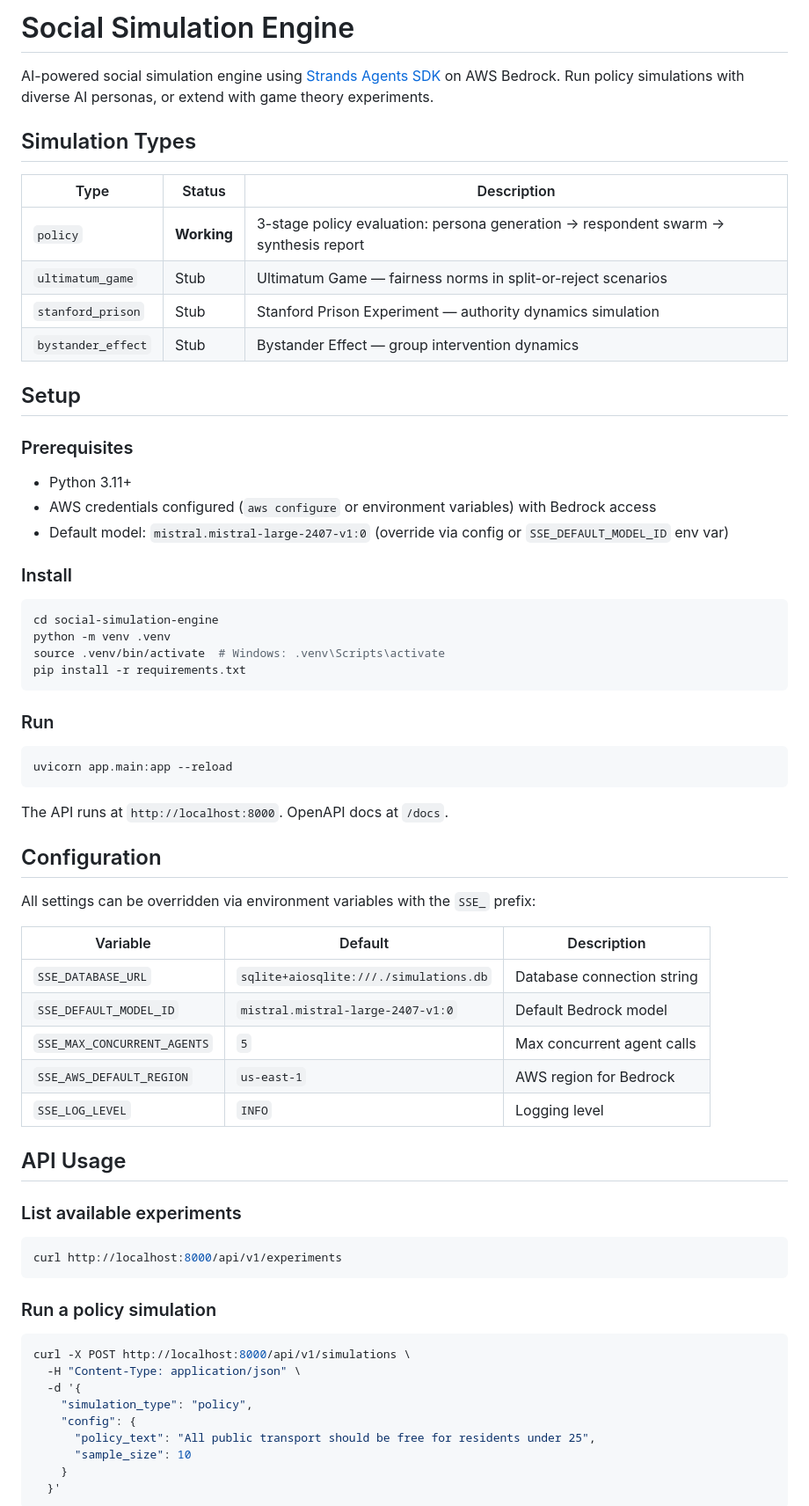
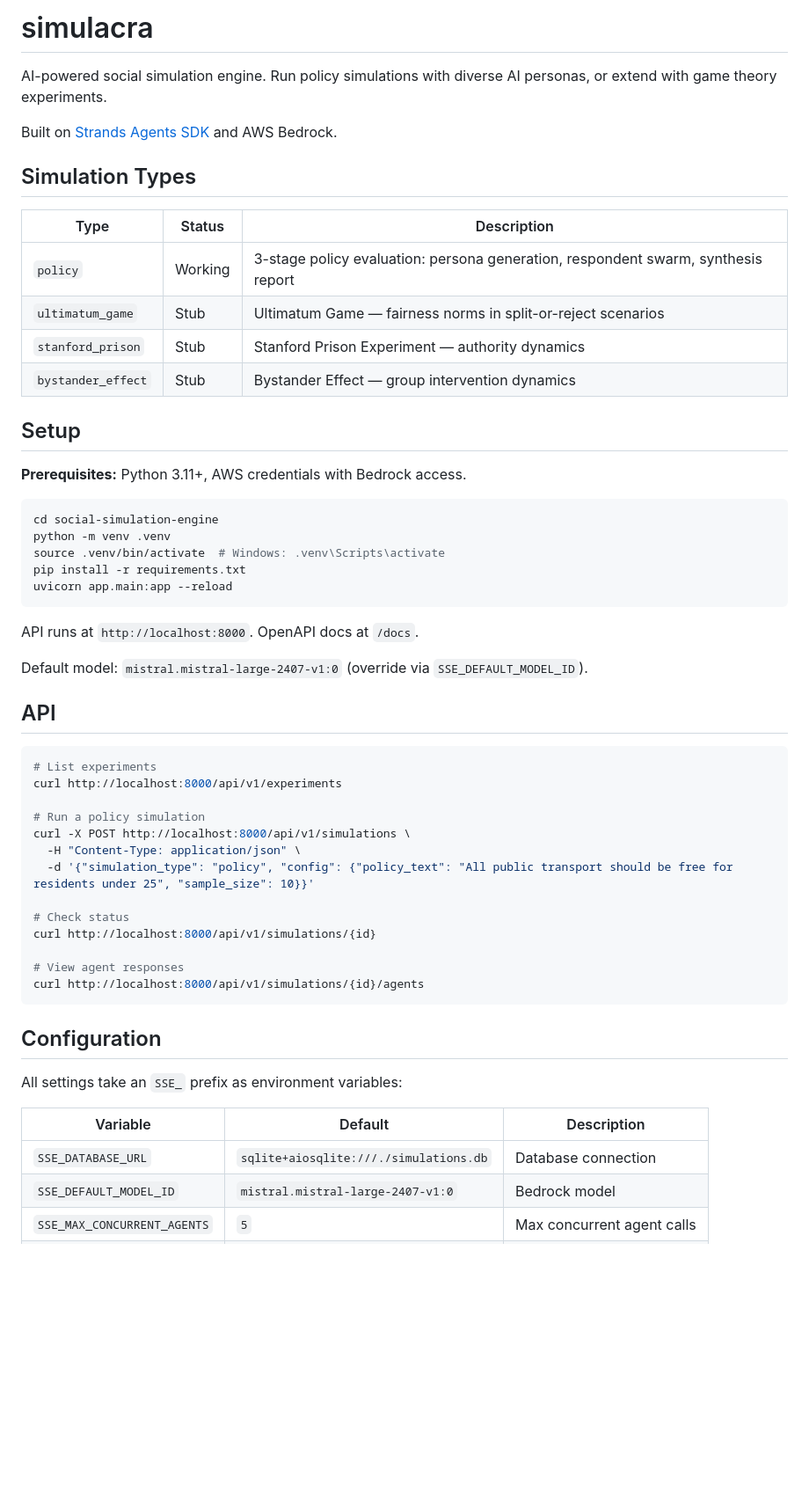
Before and after one commit to rexheng/simulacra, a Markdown page: README.md, the part around one of its changes. Shown at 88% size. GitHub-like rendering; blank space fills up the shorter version.

````diff
--- a/README.md
+++ b/README.md
@@ -1,72 +1,58 @@
-# Social Simulation Engine
+# simulacra
 
-AI-powered social simulation engine using [Strands Agents SDK](https://github.com/strands-agents/sdk-python) on AWS Bedrock. Run policy simulations with diverse AI personas, or extend with game theory experiments.
+AI-powered social simulation engine. Run policy simulations with diverse AI personas, or extend with game theory experiments.
+
+Built on [Strands Agents SDK](https://github.com/strands-agents/sdk-python) and AWS Bedrock.
 
 ## Simulation Types
 
 | Type | Status | Description |
 |------|--------|-------------|
-| `policy` | **Working** | 3-stage policy evaluation: persona generation → respondent swarm → synthesis report |
+| `policy` | Working | 3-stage policy evaluation: persona generation, respondent swarm, synthesis report |
 | `ultimatum_game` | Stub | Ultimatum Game — fairness norms in split-or-reject scenarios |
-| `stanford_prison` | Stub | Stanford Prison Experiment — authority dynamics simulation |
+| `stanford_prison` | Stub | Stanford Prison Experiment — authority dynamics |
 | `bystander_effect` | Stub | Bystander Effect — group intervention dynamics |
 
 ## Setup
 
-### Prerequisites
-
-- Python 3.11+
-- AWS credentials configured (`aws configure` or environment variables) with Bedrock access
-- Default model: `mistral.mistral-large-2407-v1:0` (override via config or `SSE_DEFAULT_MODEL_ID` env var)
-
-### Install
+**Prerequisites:** Python 3.11+, AWS credentials with Bedrock access.
 
 ```bash
 cd social-simulation-engine
 python -m venv .venv
 source .venv/bin/activate  # Windows: .venv\Scripts\activate
 pip install -r requirements.txt
-```
-
-### Run
-
-```bash
 uvicorn app.main:app --reload
 ```
 
-The API runs at `http://localhost:8000`. OpenAPI docs at `/docs`.
+API runs at `http://localhost:8000`. OpenAPI docs at `/docs`.
+
+Default model: `mistral.mistral-large-2407-v1:0` (override via `SSE_DEFAULT_MODEL_ID`).
+
+## API
+
+```bash
+# List experiments
+curl http://localhost:8000/api/v1/experiments
+
+# Run a policy simulation
+curl -X POST http://localhost:8000/api/v1/simulations \
+  -H "Content-Type: application/json" \
+  -d '{"simulation_type": "policy", "config": {"policy_text": "All public transport should be free for residents under 25", "sample_size": 10}}'
+
+# Check status
+curl http://localhost:8000/api/v1/simulations/{id}
+
+# View agent responses
+curl http://localhost:8000/api/v1/simulations/{id}/agents
+```
 
 ## Configuration
 
-All settings can be overridden via environment variables with the `SSE_` prefix:
+All settings take an `SSE_` prefix as environment variables:
 
 | Variable | Default | Description |
 |----------|---------|-------------|
-| `SSE_DATABASE_URL` | `sqlite+aiosqlite:///./simulations.db` | Database connection string |
-| `SSE_DEFAULT_MODEL_ID` | `mistral.mistral-large-2407-v1:0` | Default Bedrock model |
+| `SSE_DATABASE_URL` | `sqlite+aiosqlite:///./simulations.db` | Database connection |
+| `SSE_DEFAULT_MODEL_ID` | `mistral.mistral-large-2407-v1:0` | Bedrock model |
 | `SSE_MAX_CONCURRENT_AGENTS` | `5` | Max concurrent agent calls |
-| `SSE_AWS_DEFAULT_REGION` | `us-east-1` | AWS region for Bedrock |
-| `SSE_LOG_LEVEL` | `INFO` | Logging level |
-
-## API Usage
-
-### List available experiments
-
-```bash
-curl http://localhost:8000/api/v1/experiments
-```
-
-### Run a policy simulation
-
-```bash
-curl -X POST http://localhost:8000/api/v1/simulations \
-  -H "Content-Type: application/json" \
-  -d '{
-    "simulation_type": "policy",
-    "config": {
-      "policy_text": "All public transport should be free for residents under 25",
-      "sample_size": 10
-    }
-  }'
-```
-
````
Also changed, not shown: other parts of README.md (+19 -53 lines).
